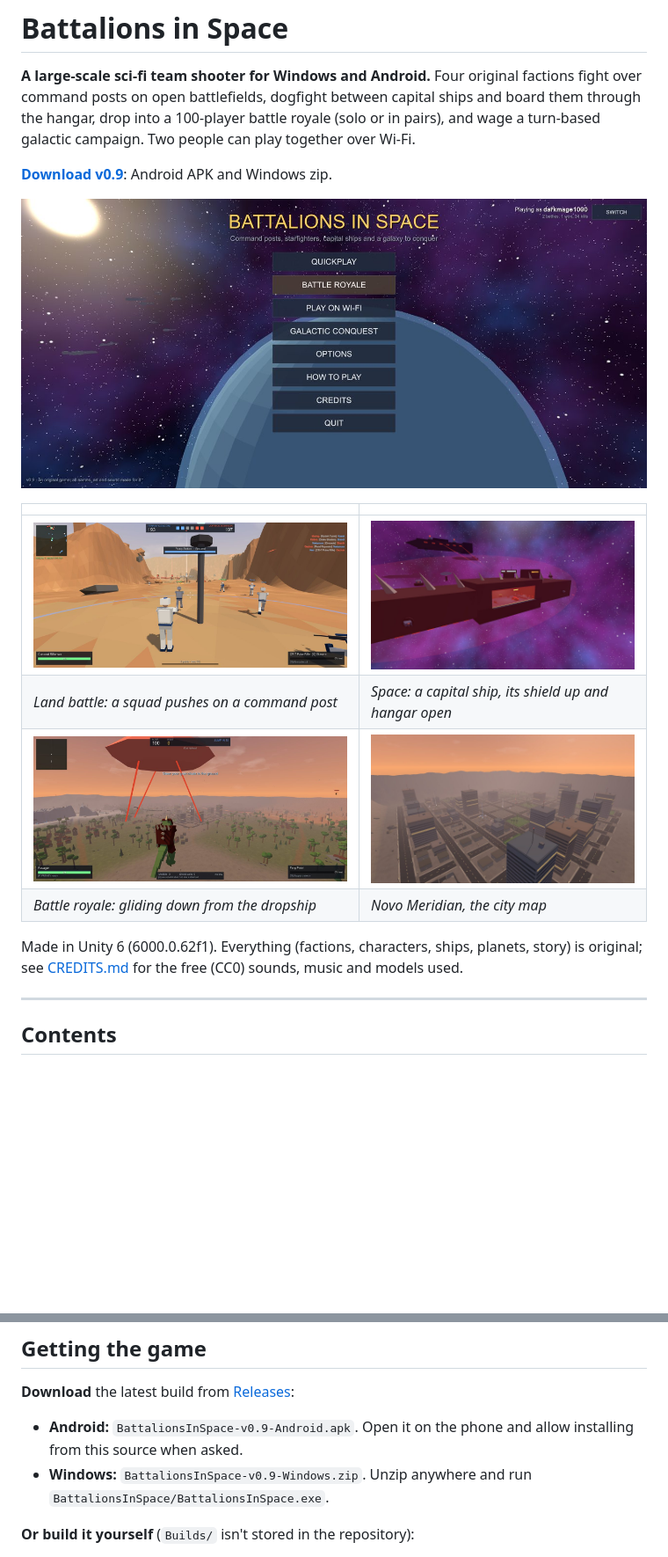
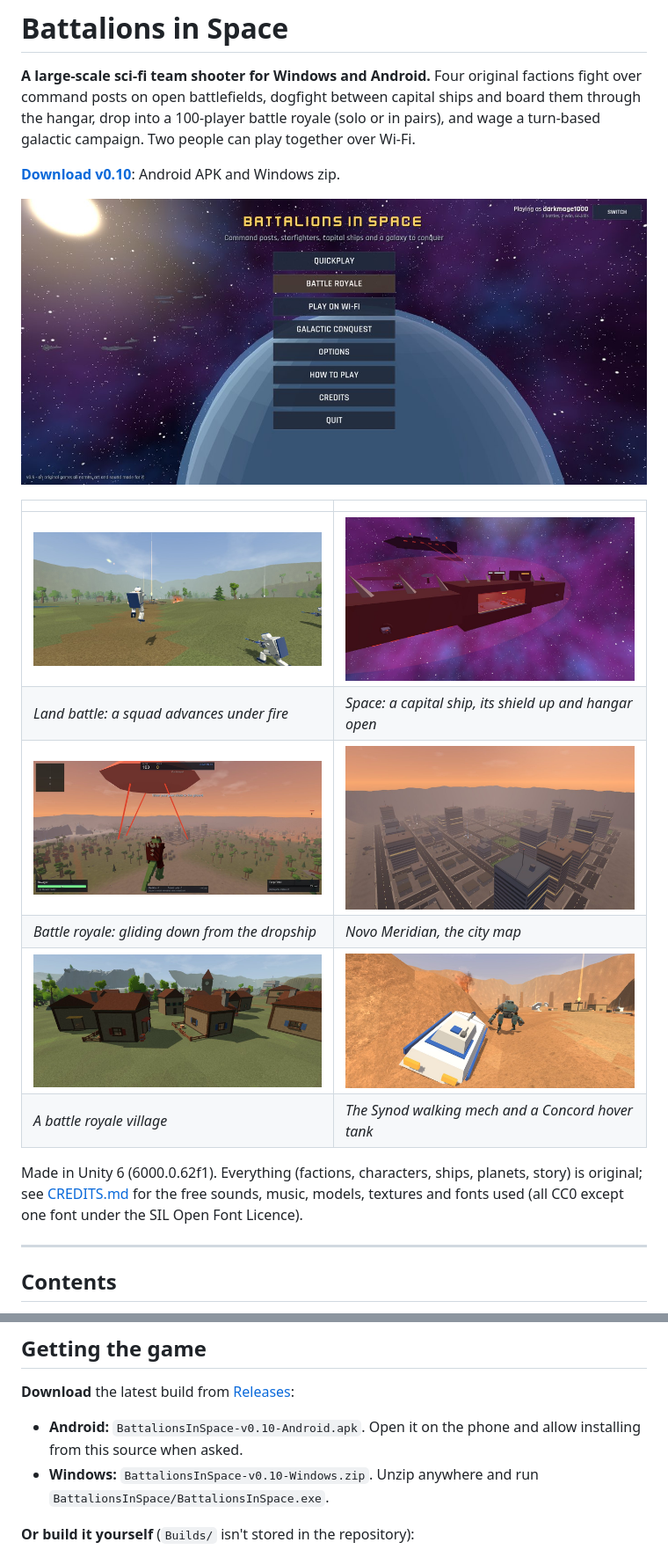
Before and after one commit to darkmage1000/Battalions-in-space, a Markdown page: README.md, 2 parts joined by grey strips. Shown at 88% size. Drawn GitHub-style; pictures changed too: docs/images/land_battle.jpg, docs/images/mech.jpg (added), docs/images/menu.jpg; blank space fills up the shorter version.

```diff
--- a/README.md
+++ b/README.md
@@ -2,18 +2,20 @@
 
 **A large-scale sci-fi team shooter for Windows and Android.** Four original factions fight over command posts on open battlefields, dogfight between capital ships and board them through the hangar, drop into a 100-player battle royale (solo or in pairs), and wage a turn-based galactic campaign. Two people can play together over Wi-Fi.
 
-**[Download v0.9](https://github.com/darkmage1000/Battalions-in-space/releases/latest)**: Android APK and Windows zip.
+**[Download v0.10](https://github.com/darkmage1000/Battalions-in-space/releases/latest)**: Android APK and Windows zip.
 
 ![Main menu](docs/images/menu.jpg)
 
 | | |
 |---|---|
 | ![A land battle over a command post](docs/images/land_battle.jpg) | ![A capital ship with its hangar open](docs/images/space_battle.jpg) |
-| *Land battle: a squad pushes on a command post* | *Space: a capital ship, its shield up and hangar open* |
+| *Land battle: a squad advances under fire* | *Space: a capital ship, its shield up and hangar open* |
 | ![Gliding into the battle royale](docs/images/royale_drop.jpg) | ![Novo Meridian from above](docs/images/city.jpg) |
 | *Battle royale: gliding down from the dropship* | *Novo Meridian, the city map* |
+| ![A village with gardens, barrels and shutters](docs/images/village.jpg) | ![A Synod walking mech beside a Concord hover tank](docs/images/mech.jpg) |
+| *A battle royale village* | *The Synod walking mech and a Concord hover tank* |
 
-Made in Unity 6 (6000.0.62f1). Everything (factions, characters, ships, planets, story) is original; see [CREDITS.md](CREDITS.md) for the free (CC0) sounds, music and models used.
+Made in Unity 6 (6000.0.62f1). Everything (factions, characters, ships, planets, story) is original; see [CREDITS.md](CREDITS.md) for the free sounds, music, models, textures and fonts used (all CC0 except one font under the SIL Open Font Licence).
 
 ---
 
@@ -193,8 +195,8 @@ Each faction has 5 classes (plus a pilot and a marine for space), 4 heroes, its
 ## Getting the game
 
 **Download** the latest build from [Releases](https://github.com/darkmage1000/Battalions-in-space/releases/latest):
-- **Android:** `BattalionsInSpace-v0.9-Android.apk`. Open it on the phone and allow installing from this source when asked.
-- **Windows:** `BattalionsInSpace-v0.9-Windows.zip`. Unzip anywhere and run `BattalionsInSpace/BattalionsInSpace.exe`.
+- **Android:** `BattalionsInSpace-v0.10-Android.apk`. Open it on the phone and allow installing from this source when asked.
+- **Windows:** `BattalionsInSpace-v0.10-Windows.zip`. Unzip anywhere and run `BattalionsInSpace/BattalionsInSpace.exe`.
 
 **Or build it yourself** (`Builds/` isn't stored in the repository):
 
```
Also changed, not shown: other parts of README.md (+2 -2 lines), 2 other files.
